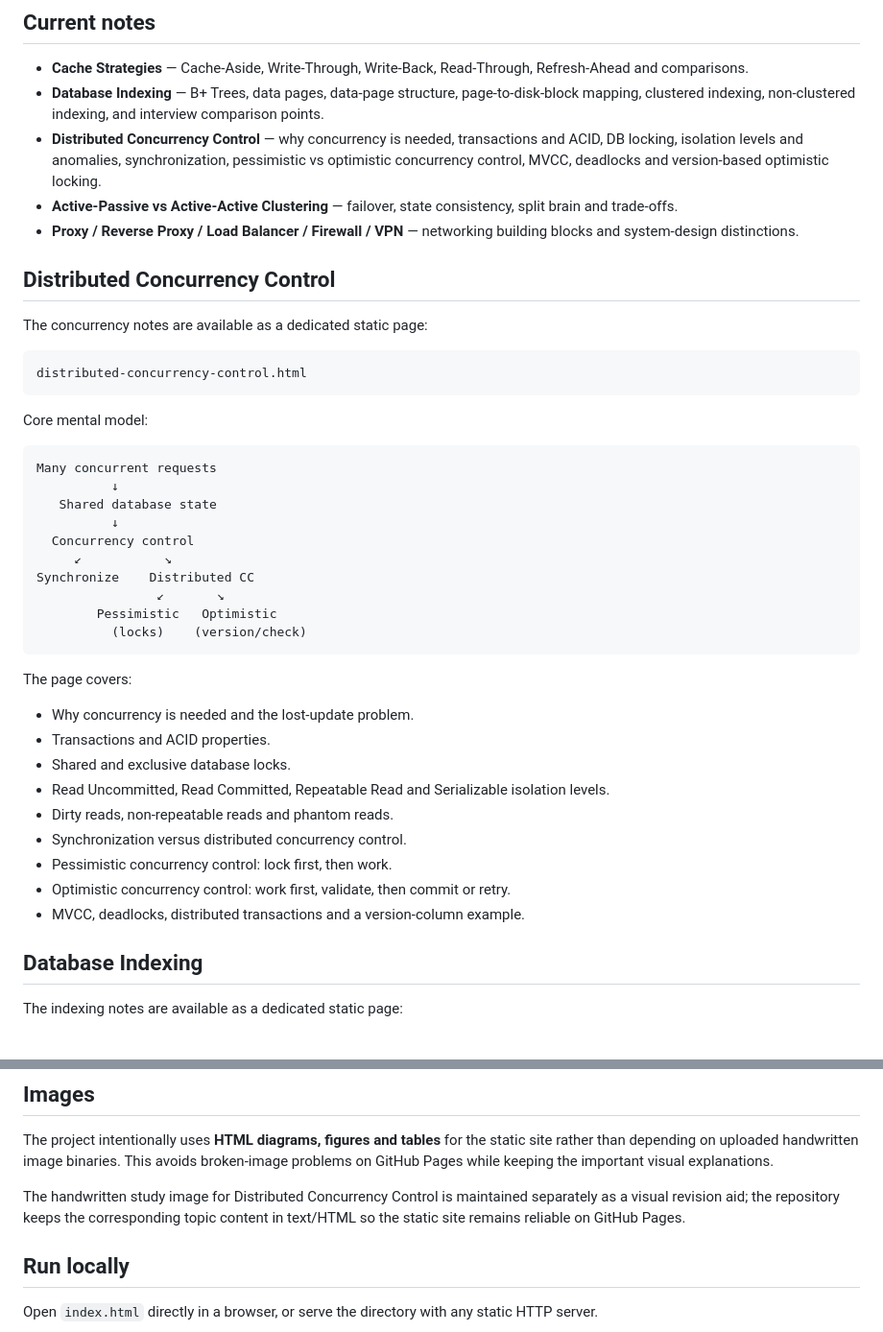
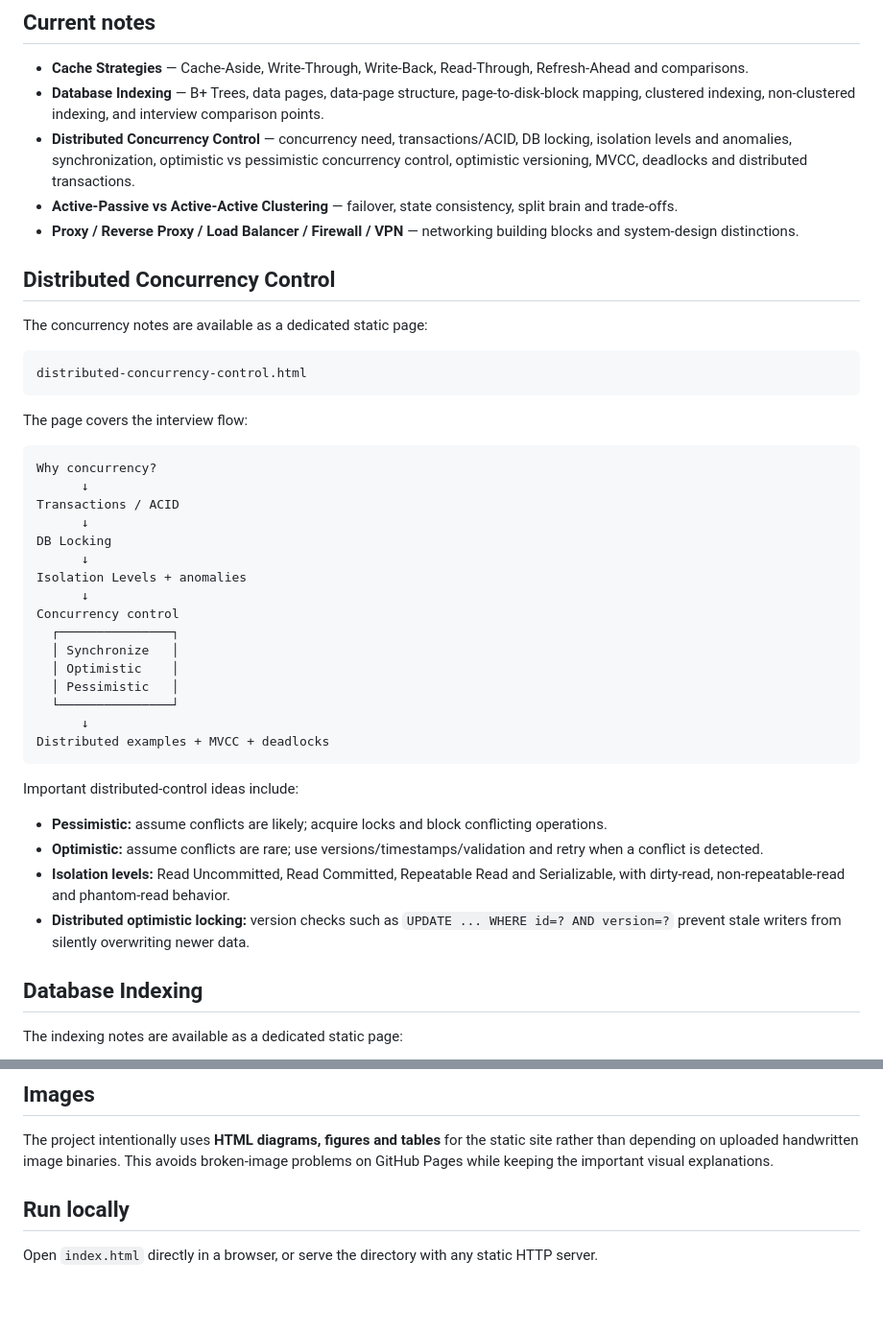
Before and after one commit to darshan-at/sde2-interview-notes, a Markdown page: README.md, 2 parts joined by grey strips. Shown at 96% size. Rendered like a GitHub page; blank space fills up the shorter version.

Commit message:
Document distributed concurrency control notes

````diff
--- a/README.md
+++ b/README.md
@@ -6,7 +6,7 @@ A lightweight, framework-free static website for SDE2 interview preparation. The
 
 - **Cache Strategies** — Cache-Aside, Write-Through, Write-Back, Read-Through, Refresh-Ahead and comparisons.
 - **Database Indexing** — B+ Trees, data pages, data-page structure, page-to-disk-block mapping, clustered indexing, non-clustered indexing, and interview comparison points.
-- **Distributed Concurrency Control** — why concurrency is needed, transactions and ACID, DB locking, isolation levels and anomalies, synchronization, pessimistic vs optimistic concurrency control, MVCC, deadlocks and version-based optimistic locking.
+- **Distributed Concurrency Control** — concurrency need, transactions/ACID, DB locking, isolation levels and anomalies, synchronization, optimistic vs pessimistic concurrency control, optimistic versioning, MVCC, deadlocks and distributed transactions.
 - **Active-Passive vs Active-Active Clustering** — failover, state consistency, split brain and trade-offs.
 - **Proxy / Reverse Proxy / Load Balancer / Firewall / VPN** — networking building blocks and system-design distinctions.
 
@@ -18,32 +18,33 @@ The concurrency notes are available as a dedicated static page:
 distributed-concurrency-control.html
 ```
 
-Core mental model:
+The page covers the interview flow:
 
 ```text
-Many concurrent requests
-          ↓
-   Shared database state
-          ↓
-  Concurrency control
-     ↙           ↘
-Synchronize    Distributed CC
-                ↙       ↘
-        Pessimistic   Optimistic
-          (locks)    (version/check)
+Why concurrency?
+      ↓
+Transactions / ACID
+      ↓
+DB Locking
+      ↓
+Isolation Levels + anomalies
+      ↓
+Concurrency control
+  ┌───────────────┐
+  │ Synchronize   │
+  │ Optimistic    │
+  │ Pessimistic   │
+  └───────────────┘
+      ↓
+Distributed examples + MVCC + deadlocks
 ```
 
-The page covers:
+Important distributed-control ideas include:
 
-- Why concurrency is needed and the lost-update problem.
-- Transactions and ACID properties.
-- Shared and exclusive database locks.
-- Read Uncommitted, Read Committed, Repeatable Read and Serializable isolation levels.
-- Dirty reads, non-repeatable reads and phantom reads.
-- Synchronization versus distributed concurrency control.
-- Pessimistic concurrency control: lock first, then work.
-- Optimistic concurrency control: work first, validate, then commit or retry.
-- MVCC, deadlocks, distributed transactions and a version-column example.
+- **Pessimistic:** assume conflicts are likely; acquire locks and block conflicting operations.
+- **Optimistic:** assume conflicts are rare; use versions/timestamps/validation and retry when a conflict is detected.
+- **Isolation levels:** Read Uncommitted, Read Committed, Repeatable Read and Serializable, with dirty-read, non-repeatable-read and phantom-read behavior.
+- **Distributed optimistic locking:** version checks such as `UPDATE ... WHERE id=? AND version=?` prevent stale writers from silently overwriting newer data.
 
 ## Database Indexing
 
@@ -89,8 +90,6 @@ A database page is a logical storage unit exposed by the database engine. The ex
 
 The project intentionally uses **HTML diagrams, figures and tables** for the static site rather than depending on uploaded handwritten image binaries. This avoids broken-image problems on GitHub Pages while keeping the important visual explanations.
 
-The handwritten study image for Distributed Concurrency Control is maintained separately as a visual revision aid; the repository keeps the corresponding topic content in text/HTML so the static site remains reliable on GitHub Pages.
-
 ## Run locally
 
 Open `index.html` directly in a browser, or serve the directory with any static HTTP server.
````
